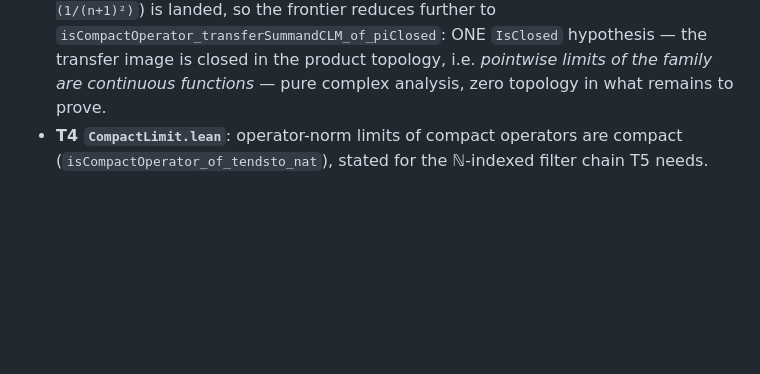
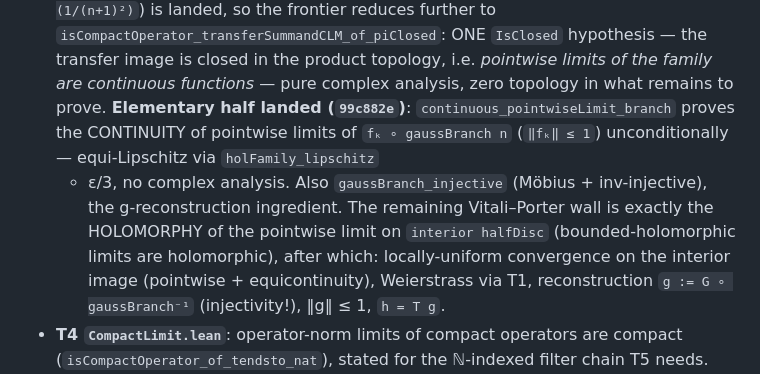
Before and after one commit to tobias-weiss-ai-xr/riemann, a Markdown page: research/FRONTIER.md, the part around the change. Drawn GitHub-style; blank space fills up the shorter version.

Commit message:
docs: elementary half of Vitali-Porter landed (99c882e) — wall is now pure holomorphy

```diff
--- a/research/FRONTIER.md
+++ b/research/FRONTIER.md
@@ -489,6 +489,16 @@ disc algebra — half-disc symmetry halves the branch bookkeeping):
   hypothesis — the transfer image is closed in the product topology, i.e.
   *pointwise limits of the family are continuous functions* — pure
   complex analysis, zero topology in what remains to prove.
+  **Elementary half landed (`99c882e`)**: `continuous_pointwiseLimit_branch`
+  proves the CONTINUITY of pointwise limits of `fₖ ∘ gaussBranch n`
+  (`‖fₖ‖ ≤ 1`) unconditionally — equi-Lipschitz via `holFamily_lipschitz`
+  + ε/3, no complex analysis.  Also `gaussBranch_injective` (Möbius +
+  inv-injective), the g-reconstruction ingredient.  The remaining
+  Vitali–Porter wall is exactly the HOLOMORPHY of the pointwise limit on
+  `interior halfDisc` (bounded-holomorphic limits are holomorphic), after
+  which: locally-uniform convergence on the interior image (pointwise +
+  equicontinuity), Weierstrass via T1, reconstruction
+  `g := G ∘ gaussBranch⁻¹` (injectivity!), ‖g‖ ≤ 1, `h = T g`.
 - **T4 `CompactLimit.lean`**: operator-norm limits of compact operators are
   compact (`isCompactOperator_of_tendsto_nat`), stated for the ℕ-indexed
   filter chain T5 needs.
```
Also changed, not shown: lean/MAYER_HALF_BRIEF.md (+7 -3 lines).
